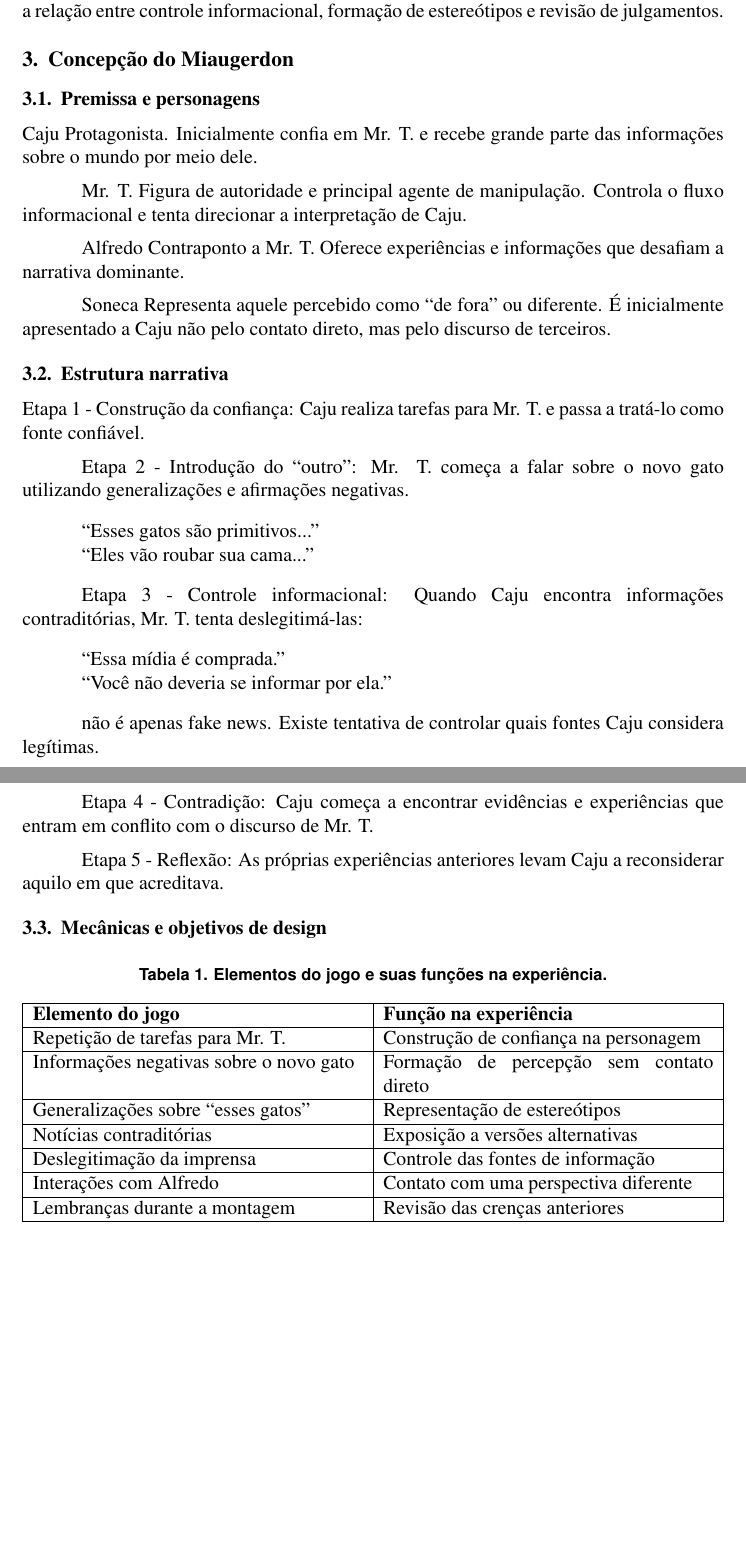
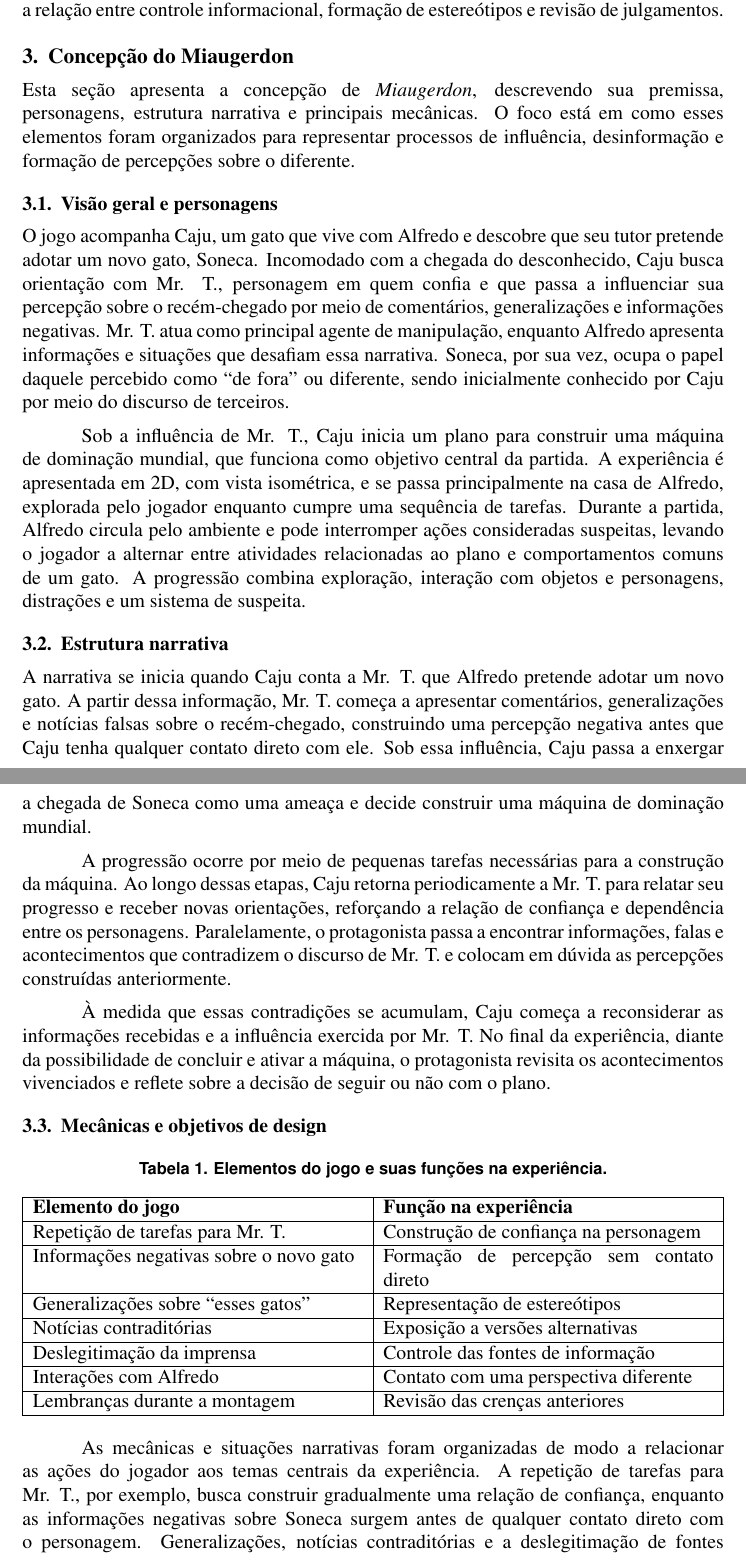
Before and after one commit to itebaldi/miaugerdon, a LaTeX paper (monografia/artigo.tex): two parts of pages 3 and 4 of 5 before the commit and two parts of pages 3 and 4 of 6 after it, joined at a grey line, cut so that both start at the same text, the shorter picture padded with empty space. Compiled offline with pdfLaTeX.

Commit message:
add Concepção do Miaugerdon

```diff
--- a/monografia/artigo.tex
+++ b/monografia/artigo.tex
@@ -108,51 +108,28 @@ O preconceito pode se formar a partir de estereótipos, generalizações e perce
 \subsection{Jogos e desinformação}
 Jogos digitais também têm sido explorados como ferramentas para desenvolver resistência à desinformação. Roozenbeek e van der Linden apresentam o Bad News, jogo no qual o jogador assume o papel de um produtor de notícias falsas e utiliza estratégias como polarização, apelo emocional, teorias conspiratórias e descrédito de fontes \cite{bad_news}. Ao colocar o jogador em contato direto com essas técnicas, o jogo busca tornar mais reconhecíveis os mecanismos usados para manipular informações. Os resultados do estudo indicaram melhora na capacidade dos participantes de identificar conteúdos e estratégias enganosas, reforçando o potencial de abordagens interativas para trabalhar pensamento crítico e alfabetização midiática.
 
-Enquanto alguns trabalhos abordam desinformação e outros investigam preconceito e empatia, Miaugerdon articula esses temas ao representar como uma percepção negativa sobre o outro pode ser construída antes do contato direto, a partir de informações e generalizações de uma fonte manipuladora. A experiência explora, assim, a relação entre controle informacional, formação de estereótipos e revisão de julgamentos.
+Enquanto alguns trabalhos abordam desinformação e outros investigam preconceito e empatia, \textit{Miaugerdon} articula esses temas ao representar como uma percepção negativa sobre o outro pode ser construída antes do contato direto, a partir de informações e generalizações de uma fonte manipuladora. A experiência explora, assim, a relação entre controle informacional, formação de estereótipos e revisão de julgamentos.
 
 \section{Concepção do Miaugerdon}
 
-\subsection{Premissa e personagens}
+Esta seção apresenta a concepção de \textit{Miaugerdon}, descrevendo sua premissa, personagens, estrutura narrativa e principais mecânicas. O foco está em como esses elementos foram organizados para representar processos de influência, desinformação e formação de percepções sobre o diferente.
 
-Caju
-Protagonista. Inicialmente confia em Mr. T. e recebe grande parte das informações sobre o mundo por meio dele.
+\subsection{Visão geral e personagens}
 
-Mr. T.
-Figura de autoridade e principal agente de manipulação. Controla o fluxo informacional e tenta direcionar a interpretação de Caju.
+O jogo acompanha Caju, um gato que vive com Alfredo e descobre que seu tutor pretende adotar um novo gato, Soneca. Incomodado com a chegada do desconhecido, Caju busca orientação com Mr. T., personagem em quem confia e que passa a influenciar sua percepção sobre o recém-chegado por meio de comentários, generalizações e informações negativas. Mr. T. atua como principal agente de manipulação, enquanto Alfredo apresenta informações e situações que desafiam essa narrativa. Soneca, por sua vez, ocupa o papel daquele percebido como ``de fora'' ou diferente, sendo inicialmente conhecido por Caju por meio do discurso de terceiros.
 
-Alfredo
-Contraponto a Mr. T. Oferece experiências e informações que desafiam a narrativa dominante.
-
-Soneca
-Representa aquele percebido como “de fora” ou diferente. É inicialmente apresentado a Caju não pelo contato direto, mas pelo discurso de terceiros.
+Sob a influência de Mr. T., Caju inicia um plano para construir uma máquina de dominação mundial, que funciona como objetivo central da partida. A experiência é apresentada em 2D, com vista isométrica, e se passa principalmente na casa de Alfredo, explorada pelo jogador enquanto cumpre uma sequência de tarefas. Durante a partida, Alfredo circula pelo ambiente e pode interromper ações consideradas suspeitas, levando o jogador a alternar entre atividades relacionadas ao plano e comportamentos comuns de um gato. A progressão combina exploração, interação com objetos e personagens, distrações e um sistema de suspeita.
 
 \subsection{Estrutura narrativa}
-Etapa 1 - Construção da confiança: Caju realiza tarefas para Mr. T. e passa a tratá-lo como fonte confiável.
 
-Etapa 2 - Introdução do “outro”: Mr. T. começa a falar sobre o novo gato utilizando generalizações e afirmações negativas.
+A narrativa se inicia quando Caju conta a Mr. T. que Alfredo pretende adotar um novo gato. A partir dessa informação, Mr. T. começa a apresentar comentários, generalizações e notícias falsas sobre o recém-chegado, construindo uma percepção negativa antes que Caju tenha qualquer contato direto com ele. Sob essa influência, Caju passa a enxergar a chegada de Soneca como uma ameaça e decide construir uma máquina de dominação mundial.
 
-\begin{quote}
-“Esses gatos são primitivos...”
+A progressão ocorre por meio de pequenas tarefas necessárias para a construção da máquina. Ao longo dessas etapas, Caju retorna periodicamente a Mr. T. para relatar seu progresso e receber novas orientações, reforçando a relação de confiança e dependência entre os personagens. Paralelamente, o protagonista passa a encontrar informações, falas e acontecimentos que contradizem o discurso de Mr. T. e colocam em dúvida as percepções construídas anteriormente.
 
-“Eles vão roubar sua cama...”
-\end{quote}
-
-Etapa 3 - Controle informacional: Quando Caju encontra informações contraditórias, Mr. T. tenta deslegitimá-las:
-
-\begin{quote}
-“Essa mídia é comprada.”
-
-“Você não deveria se informar por ela.”
-\end{quote}
-
-não é apenas fake news. Existe tentativa de controlar quais fontes Caju considera legítimas.
-
-Etapa 4 - Contradição: Caju começa a encontrar evidências e experiências que entram em conflito com o discurso de Mr. T.
-
-Etapa 5 - Reflexão: As próprias experiências anteriores levam Caju a reconsiderar aquilo em que acreditava.
+À medida que essas contradições se acumulam, Caju começa a reconsiderar as informações recebidas e a influência exercida por Mr. T. No final da experiência, diante da possibilidade de concluir e ativar a máquina, o protagonista revisita os acontecimentos vivenciados e reflete sobre a decisão de seguir ou não com o plano.
 
 \subsection{Mecânicas e objetivos de design}
 \input{tables/elementos_jogo.tex}
 
-A Tabela~\ref{tab:elementos_jogo}
+As mecânicas e situações narrativas foram organizadas de modo a relacionar as ações do jogador aos temas centrais da experiência. A repetição de tarefas para Mr. T., por exemplo, busca construir gradualmente uma relação de confiança, enquanto as informações negativas sobre Soneca surgem antes de qualquer contato direto com o personagem. Generalizações, notícias contraditórias e a deslegitimação de fontes representam diferentes formas de construção e manutenção de uma percepção negativa sobre o outro.
 
```
Also changed, not shown: monografia/artigo.pdf, monografia/artigo.tex (1 more changed lines), 6 other files.
